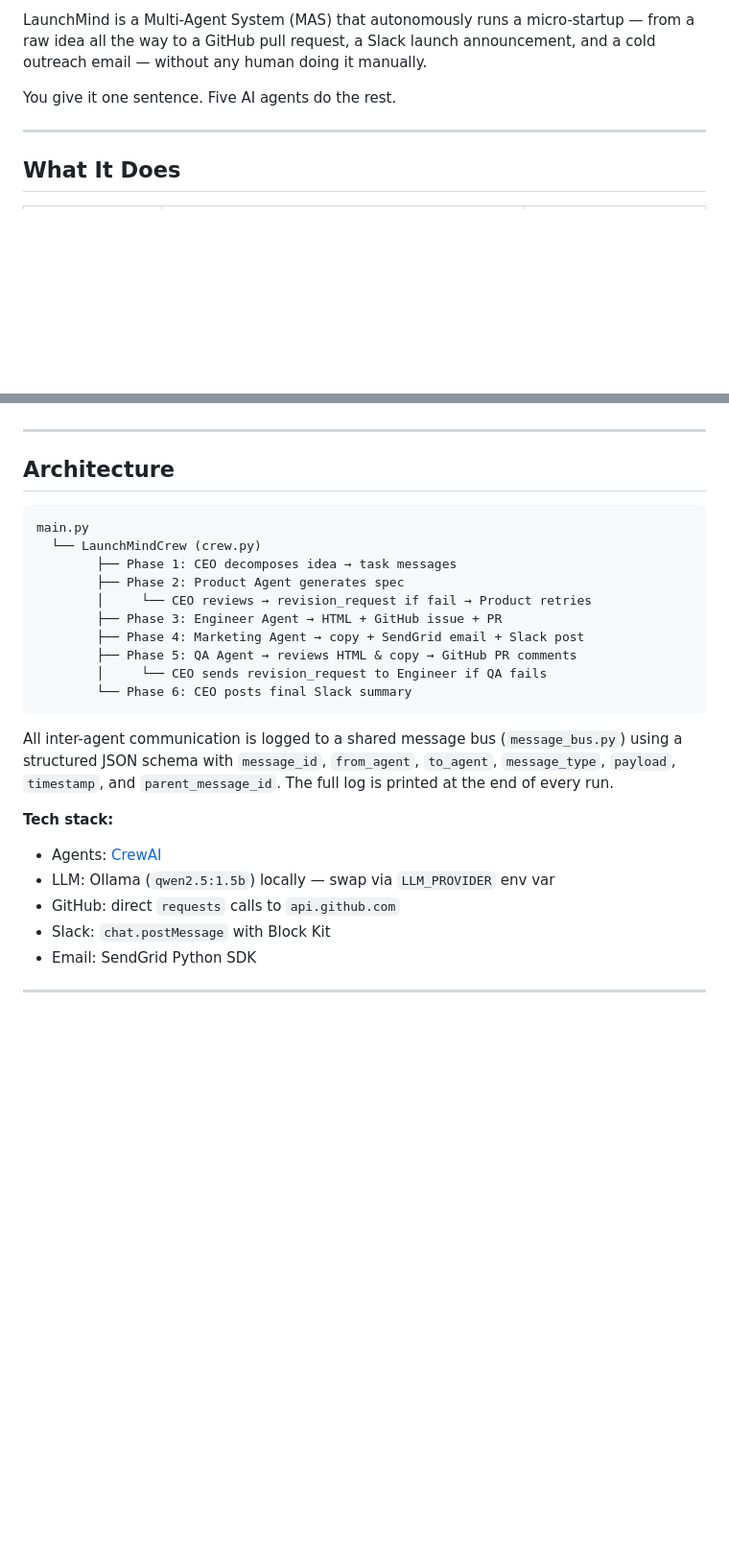
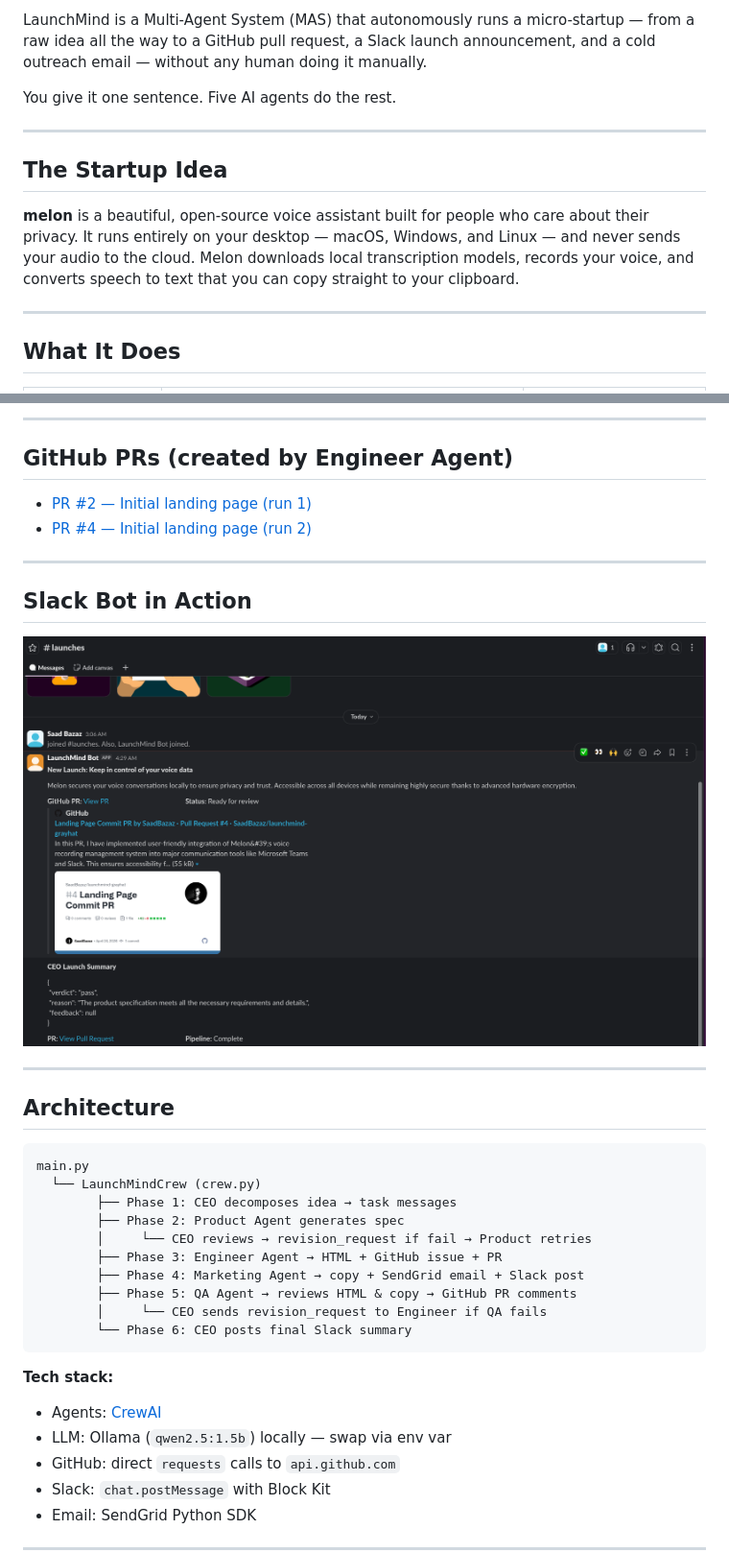
Before and after one commit to SaadBazaz/launchmind-grayhat, a Markdown page: README.md, 2 parts joined by grey strips. Shown: that part at 96% size. Rendered like a GitHub page; pictures changed too: docs/images/Slack_Screenshot 2026-04-25 at 04.35.36.png (added); blank space fills up the shorter version.

Commit message:
docs: update readme

````diff
--- a/README.md
+++ b/README.md
@@ -5,6 +5,12 @@
 LaunchMind is a Multi-Agent System (MAS) that autonomously runs a micro-startup — from a raw idea all the way to a GitHub pull request, a Slack launch announcement, and a cold outreach email — without any human doing it manually.
 
 You give it one sentence. Five AI agents do the rest.
+
+---
+
+## The Startup Idea
+
+**melon** is a beautiful, open-source voice assistant built for people who care about their privacy. It runs entirely on your desktop — macOS, Windows, and Linux — and never sends your audio to the cloud. Melon downloads local transcription models, records your voice, and converts speech to text that you can copy straight to your clipboard.
 
 ---
 
@@ -22,3 +71,15 @@ The CEO agent performs LLM-based review of the Product agent's output and issues
+---
+
+## GitHub PRs (created by Engineer Agent)
+
+- [PR #2 — Initial landing page (run 1)](https://github.com/SaadBazaz/launchmind-grayhat/pull/2)
+- [PR #4 — Initial landing page (run 2)](https://github.com/SaadBazaz/launchmind-grayhat/pull/4)
+
+---
+
+## Slack Bot in Action
+
+![Slack screenshot](./docs/images/Slack_Screenshot%202026-04-25%20at%2004.35.36.png)
 
 ---
 
@@ -37,11 +98,9 @@ main.py
         └── Phase 6: CEO posts final Slack summary
 ```
 
-All inter-agent communication is logged to a shared message bus (`message_bus.py`) using a structured JSON schema with `message_id`, `from_agent`, `to_agent`, `message_type`, `payload`, `timestamp`, and `parent_message_id`. The full log is printed at the end of every run.
-
 **Tech stack:**
 - Agents: [CrewAI](https://docs.crewai.com)
-- LLM: Ollama (`qwen2.5:1.5b`) locally — swap via `LLM_PROVIDER` env var
+- LLM: Ollama (`qwen2.5:1.5b`) locally — swap via env var
 - GitHub: direct `requests` calls to `api.github.com`
 - Slack: `chat.postMessage` with Block Kit
 - Email: SendGrid Python SDK
````
Also changed, not shown: other parts of README.md (+49 -8 lines).
